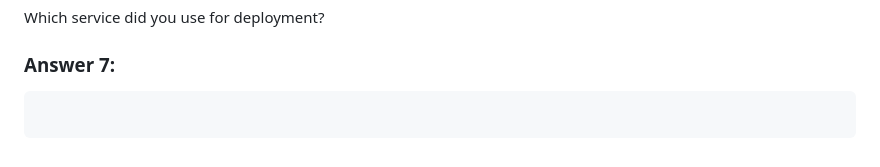
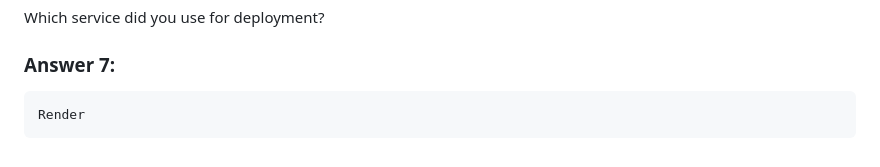
Before and after one commit to ChristopherHKroll/AI-Dev-Tools, a Markdown page: Homework 2_ Introduction to AI-Assisted Development/Homework 2_ Introduction to AI-Assisted Development.md, the part around the change. Rendered like a GitHub page.

Commit message:
Fix formatting in Answer 7 section

````diff
--- a/Homework 2_ Introduction to AI-Assisted Development/Homework 2_ Introduction to AI-Assisted Development.md
+++ b/Homework 2_ Introduction to AI-Assisted Development/Homework 2_ Introduction to AI-Assisted Development.md
@@ -257,5 +257,5 @@ Which service did you use for deployment?
 ### Answer 7:
 
 ```
-
+Render
 ```
````
